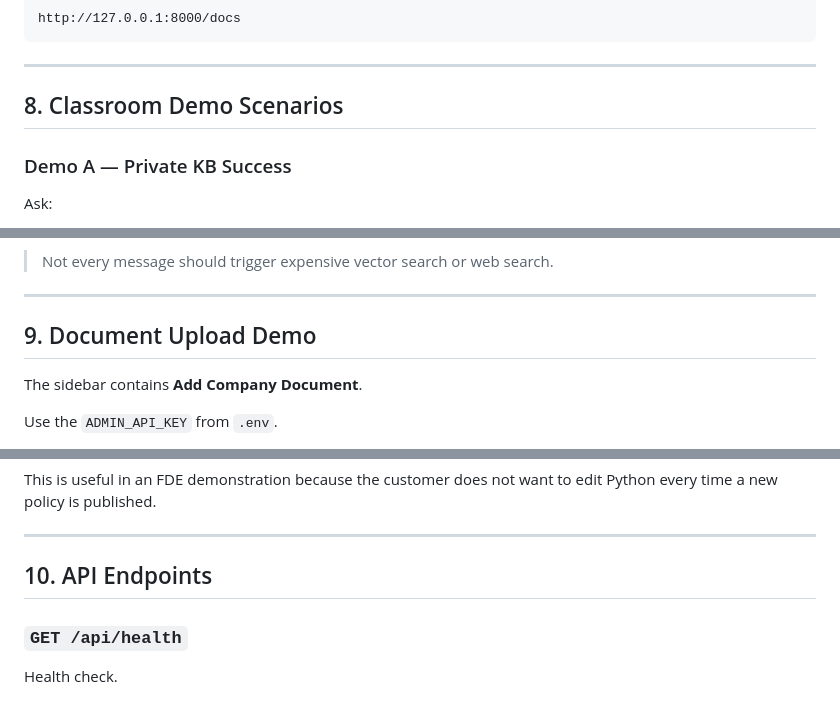
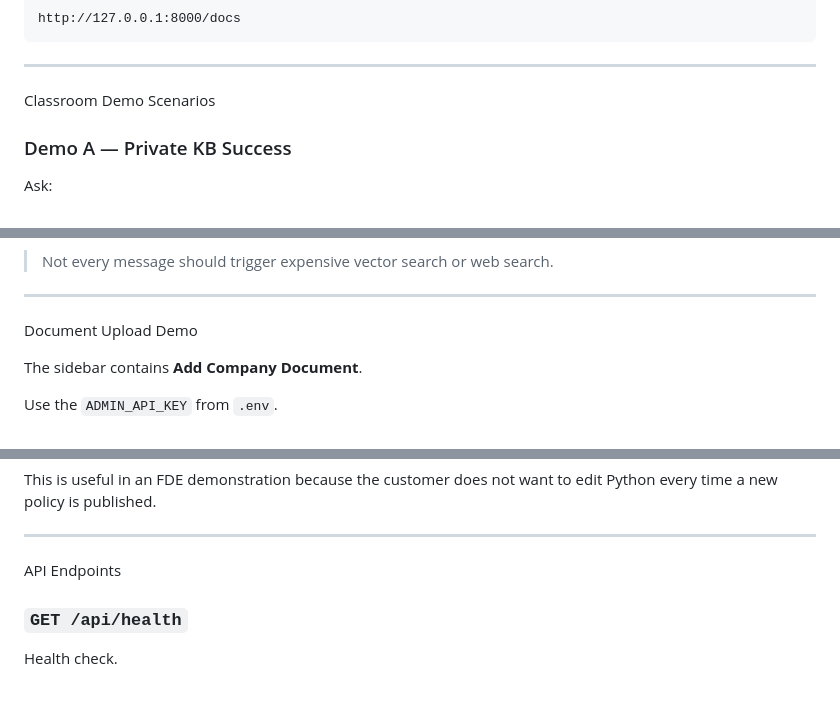
Before and after one commit to samuelA1/Agentic-RAG-Copilot---IT-Support, a Markdown page: README.md, 3 parts joined by grey strips. GitHub-like rendering.

```diff
--- a/README.md
+++ b/README.md
@@ -116,7 +116,7 @@ http://127.0.0.1:8000/docs
 
 ---
 
-## 8. Classroom Demo Scenarios
+Classroom Demo Scenarios
 
 ### Demo A — Private KB Success
 
@@ -218,7 +218,7 @@ Teaching point:
 
 ---
 
-## 9. Document Upload Demo
+Document Upload Demo
 
 The sidebar contains **Add Company Document**.
 
@@ -253,7 +253,7 @@ This is useful in an FDE demonstration because the customer does not want to edi
 
 ---
 
-## 10. API Endpoints
+API Endpoints
 
 ### `GET /api/health`
 
```
